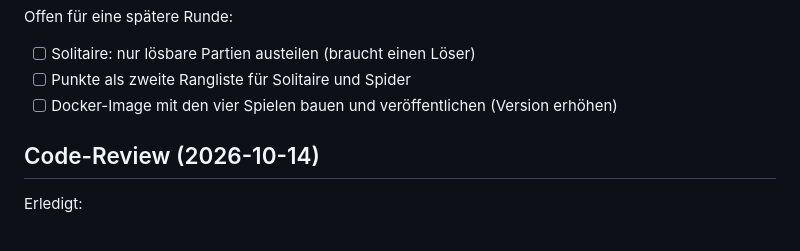
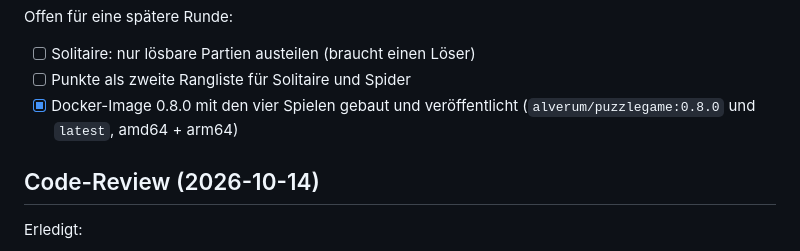
Before and after one commit to FelixAlverum/PuzzleGame, a Markdown page: docs/fahrplan.md, the part around the change. Rendered like a GitHub page.

Commit message:
Fahrplan: Docker-Image 0.8.0 veröffentlicht
Co-Authored-By: Claude Opus 5.5 <noreply@anthropic.com>

```diff
--- a/docs/fahrplan.md
+++ b/docs/fahrplan.md
@@ -73,7 +73,8 @@ Abweichungen vom Plan, begründet in [entscheidungen.md](entscheidungen.md):
 Offen für eine spätere Runde:
 - [ ] Solitaire: nur lösbare Partien austeilen (braucht einen Löser)
 - [ ] Punkte als zweite Rangliste für Solitaire und Spider
-- [ ] Docker-Image mit den vier Spielen bauen und veröffentlichen (Version erhöhen)
+- [x] Docker-Image 0.8.0 mit den vier Spielen gebaut und veröffentlicht (`alverum/puzzlegame:0.8.0` und `latest`,
+      amd64 + arm64)
 
 ## Code-Review (2026-10-14)
 
```
